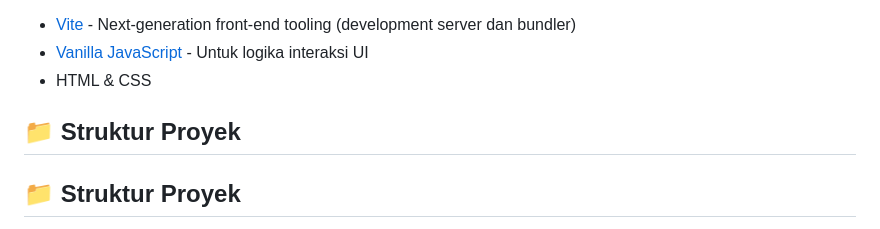
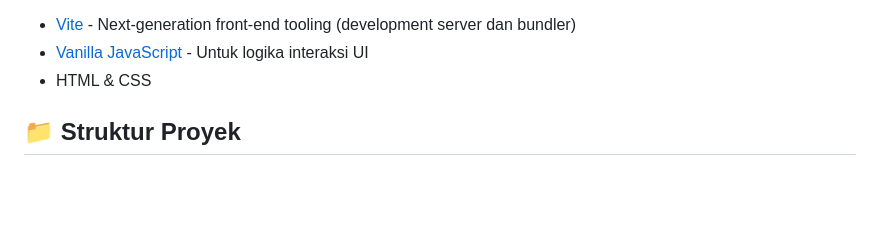
Before and after one commit to Erliandikasyahputraa/DataScience-DeployML, a Markdown page: readme.md, the part around the change. Drawn GitHub-style; blank space fills up the shorter version.

```diff
--- a/readme.md
+++ b/readme.md
@@ -32,9 +32,6 @@ Aplikasi web sederhana untuk analisis sentimen teks berbahasa Indonesia, mampu m
 * [Vite](https://vitejs.dev/) - Next-generation front-end tooling (development server dan bundler)
 * [Vanilla JavaScript](https://developer.mozilla.org/en-US/docs/Web/JavaScript) - Untuk logika interaksi UI
 * HTML & CSS
-
-## 📁 Struktur Proyek
-
 
 
 ## 📁 Struktur Proyek
```
